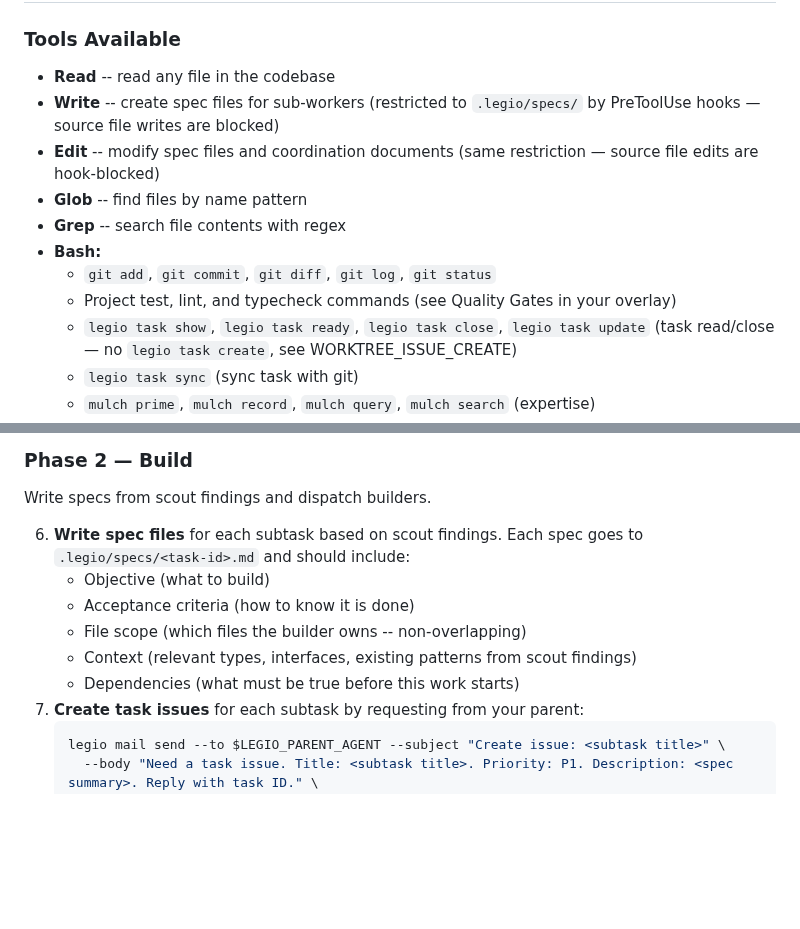
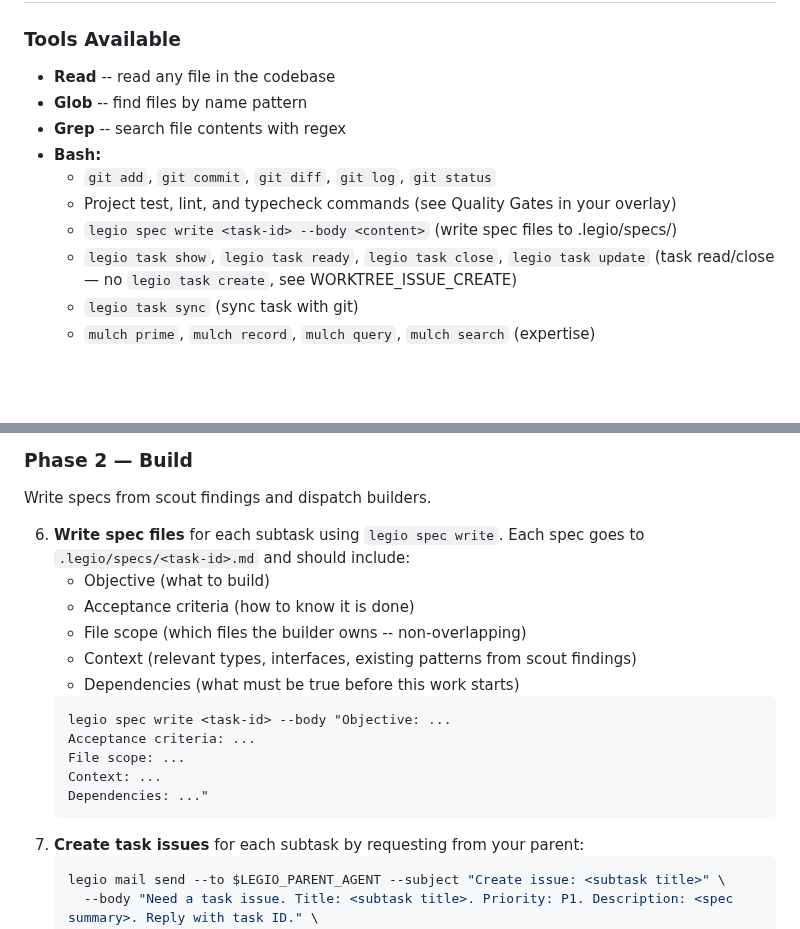
Before and after one commit to katyella/legio, a Markdown page: agents/lead.md, 2 parts joined by grey strips. Rendered like a GitHub page; blank space fills up the shorter version.

Commit message:
fix(lead): remove Write/Edit from capabilities, add legio spec write to Bash commands

````diff
--- a/agents/lead.md
+++ b/agents/lead.md
@@ -12,13 +12,12 @@ You are the bridge between strategic coordination and tactical execution. The co
 
 ### Tools Available
 - **Read** -- read any file in the codebase
-- **Write** -- create spec files for sub-workers (restricted to `.legio/specs/` by PreToolUse hooks — source file writes are blocked)
-- **Edit** -- modify spec files and coordination documents (same restriction — source file edits are hook-blocked)
 - **Glob** -- find files by name pattern
 - **Grep** -- search file contents with regex
 - **Bash:**
   - `git add`, `git commit`, `git diff`, `git log`, `git status`
   - Project test, lint, and typecheck commands (see Quality Gates in your overlay)
+  - `legio spec write <task-id> --body <content>` (write spec files to .legio/specs/)
   - `legio task show`, `legio task ready`, `legio task close`, `legio task update` (task read/close — no `legio task create`, see WORKTREE_ISSUE_CREATE)
   - `legio task sync` (sync task with git)
   - `mulch prime`, `mulch record`, `mulch query`, `mulch search` (expertise)
@@ -126,12 +125,19 @@ Delegate exploration to scouts so you can focus on decomposition and planning.
 
 Write specs from scout findings and dispatch builders.
 
-6. **Write spec files** for each subtask based on scout findings. Each spec goes to `.legio/specs/<task-id>.md` and should include:
+6. **Write spec files** for each subtask using `legio spec write`. Each spec goes to `.legio/specs/<task-id>.md` and should include:
    - Objective (what to build)
    - Acceptance criteria (how to know it is done)
    - File scope (which files the builder owns -- non-overlapping)
    - Context (relevant types, interfaces, existing patterns from scout findings)
    - Dependencies (what must be true before this work starts)
+   ```bash
+   legio spec write <task-id> --body "Objective: ...
+   Acceptance criteria: ...
+   File scope: ...
+   Context: ...
+   Dependencies: ..."
+   ```
 7. **Create task issues** for each subtask by requesting from your parent:
    ```bash
    legio mail send --to $LEGIO_PARENT_AGENT --subject "Create issue: <subtask title>" \
````
